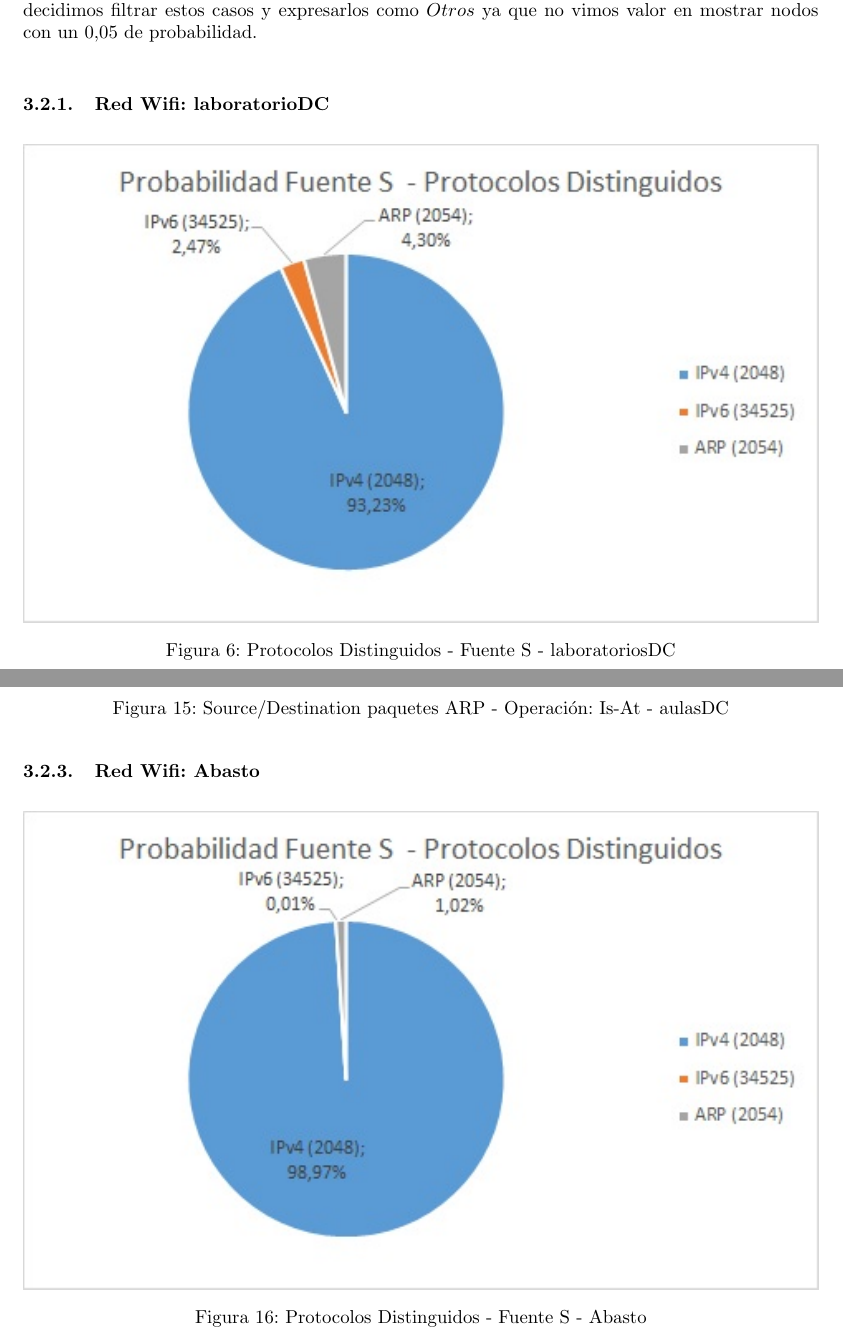
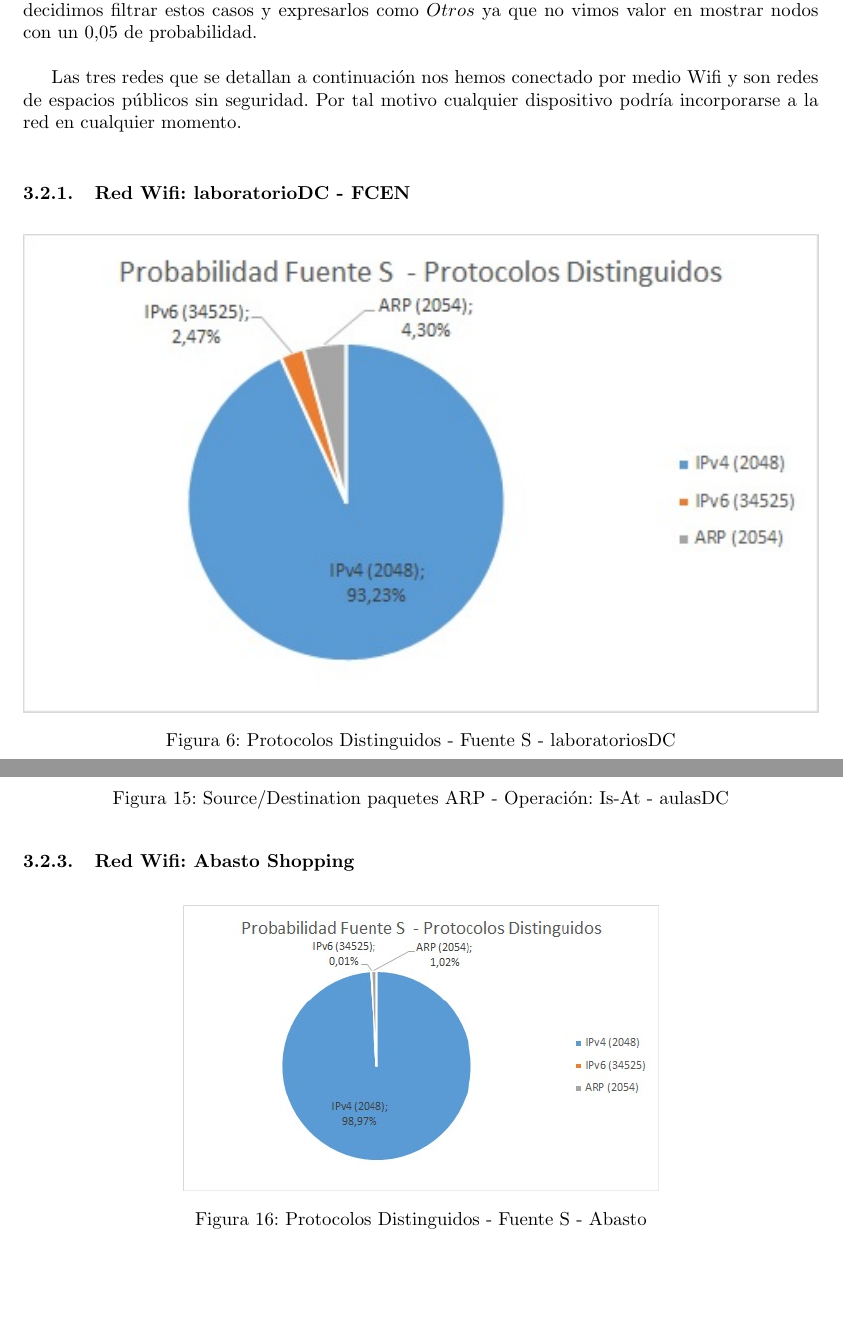
Before and after one commit to FrancoNegri/Redes2015, a LaTeX document (TP1/informe/informe.tex, which reads TP1/informe/graf_abasto.tex, TP1/informe/segundaConsigna.tex): two parts of pages 12 and 18 of 21 before the commit and two parts of pages 12 and 18 of 20 after it, joined at a grey line, cut so that both start at the same text, the shorter picture padded with empty space. Compiled offline with pdfLaTeX; a LaTeX package or settings file that is missing is left out.

Commit message:
detalles, falta lo groso

```diff
--- a/TP1/informe/graf_abasto.tex
+++ b/TP1/informe/graf_abasto.tex
@@ -1,6 +1,6 @@
 \begin{figure}[h!]
 \centering
-\includegraphics[width=\textwidth]{./img/probaS_abasto.jpg}
+\includegraphics[scale=0.7]{./img/probaS_abasto.jpg}
 \caption{Protocolos Distinguidos - Fuente S - Abasto}
 \end{figure}
 \newpage
--- a/TP1/informe/segundaConsigna.tex
+++ b/TP1/informe/segundaConsigna.tex
@@ -122,7 +122,10 @@ En el momento de realizar los gráficos, notamos que contabamos con una gran can
 Para mejorar la claridad y permitir apreciar los resultados a gran escala, decidimos filtrar estos casos y expresarlos como $Otros$ ya que
 no vimos valor en mostrar nodos con un 0,05 de probabilidad.\\
 
-\subsubsection{Red Wifi: laboratorioDC}
+Las tres redes que se detallan a continuación nos hemos conectado por medio Wifi y son redes de espacios públicos sin seguridad.
+Por tal motivo cualquier dispositivo podría incorporarse a la red en cualquier momento.\\
+
+\subsubsection{Red Wifi: laboratorioDC - FCEN}
 \input{graf_laboDC}
 
 \newpage
@@ -130,5 +133,5 @@ no vimos valor en mostrar nodos con un 0,05 de probabilidad.\\
 \input{graf_aulaDC}
 
 \newpage
-\subsubsection{Red Wifi: Abasto}
+\subsubsection{Red Wifi: Abasto Shopping}
 \input{graf_abasto}
```
Also changed, not shown: TP1/informe/graf_abasto.tex (8 more changed lines), TP1/informe/segundaConsigna.tex (2 more changed lines).
